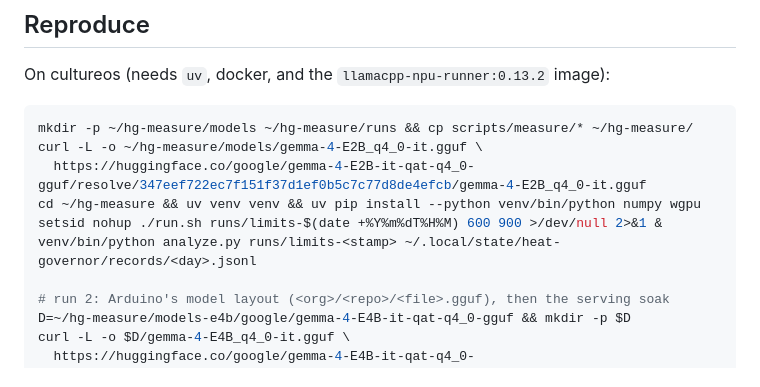
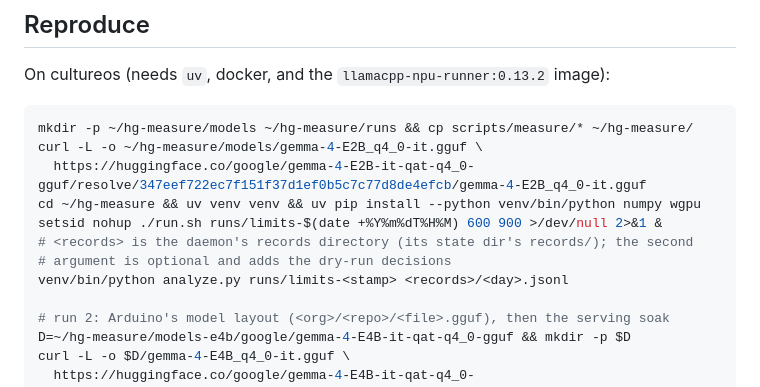
Before and after one commit to agentculture/heat-governor, a Markdown page: docs/evidence/2026-11-10-ventunoq-limits.md, the part around the change. Rendered like a GitHub page.

Commit message:
evidence: name the records dir by role, not a per-user dotfile path (steward portability)
Co-Authored-By: Claude Opus 5.5 <noreply@anthropic.com>

```diff
--- a/docs/evidence/2026-11-10-ventunoq-limits.md
+++ b/docs/evidence/2026-11-10-ventunoq-limits.md
@@ -226,7 +226,9 @@ curl -L -o ~/hg-measure/models/gemma-4-E2B_q4_0-it.gguf \
   https://huggingface.co/google/gemma-4-E2B-it-qat-q4_0-gguf/resolve/347eef722ec7f151f37d1ef0b5c7c77d8de4efcb/gemma-4-E2B_q4_0-it.gguf
 cd ~/hg-measure && uv venv venv && uv pip install --python venv/bin/python numpy wgpu
 setsid nohup ./run.sh runs/limits-$(date +%Y%m%dT%H%M) 600 900 >/dev/null 2>&1 &
-venv/bin/python analyze.py runs/limits-<stamp> ~/.local/state/heat-governor/records/<day>.jsonl
+# <records> is the daemon's records directory (its state dir's records/); the second
+# argument is optional and adds the dry-run decisions
+venv/bin/python analyze.py runs/limits-<stamp> <records>/<day>.jsonl
 
 # run 2: Arduino's model layout (<org>/<repo>/<file>.gguf), then the serving soak
 D=~/hg-measure/models-e4b/google/gemma-4-E4B-it-qat-q4_0-gguf && mkdir -p $D
```
